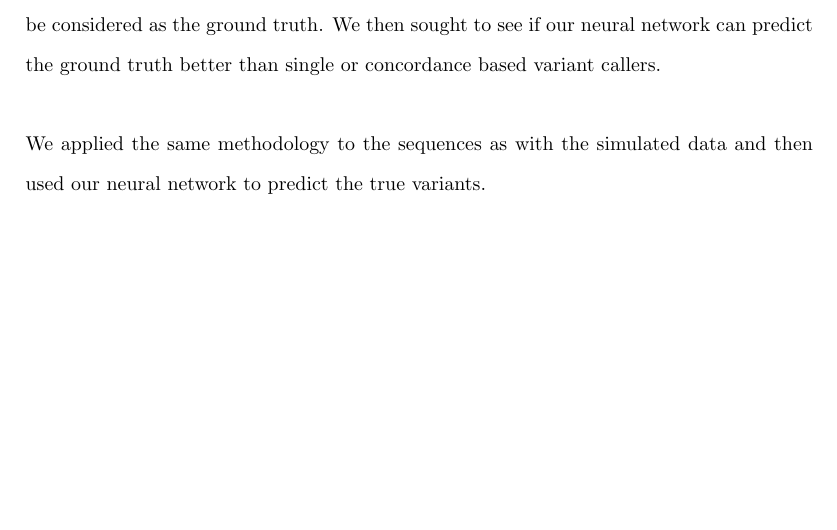
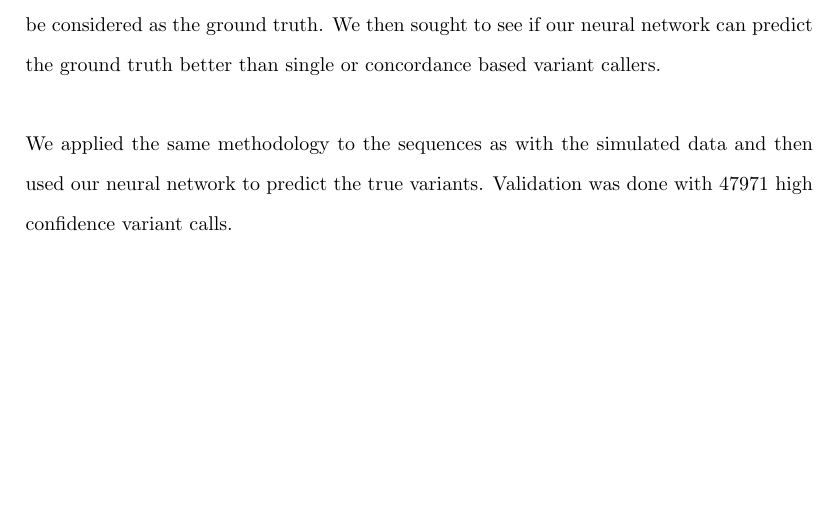
Before and after one commit to EdwinChanSingapore/thesisfinal, a LaTeX document (HT.txt.tex): part of page 38 of 92, cut so that both start at the same text. Compiled offline with pdfLaTeX.

Commit message:
add numbers

```diff
--- a/HT.txt.tex
+++ b/HT.txt.tex
@@ -330,7 +330,7 @@ In terms of overall F1 score, we see that the neural network was able to outperf
 We find that the neural network is more precise than all four callers, with the neural network had a high precision of 0.995 compared to only 0.917 for 4 concordance. This is a 20 fold decrease in the number of false positives, or about 23,000 more false positive calls in the 4 concordance network compared to the neural network. Interestingly, the recall of all the callers was high in the range of 0.90 to 0.95, indicating that while all were able to pick out most of the truth class variables, the main errors came from a high number of false positives that were also called as true mutations. Thus, this provides strong evidence that the neural network is able to sieve out false positives within the dataset and stably predict whether a mutation is true.
 
 \subsection{Benchmarking of Network with NA Datasets}
-After verification of the neural network architecture, optimised parameters and ability to learn with a simulated dataset, we sought to analyse a real dataset to set the validity of the neural network in validating variants. We studied the NA12878 Genome In a Bottle dataset (Zook et al., 2014), which has been used in other variant calling validation pipelines(Talwalkar et al., 2014; Linderman et al., 2014) and contains a set of high confidence variant calls which we can use as ground truth for training and validation. This set of high confidence variant calls are obtained from multiple iterations of orthogonal sequencing methods (using Solid, Illumina platforms, Roche 454 sequencing and Ion torrent technologies). The usage of multiple platforms enables an intersection of variants that can be considered as the ground truth. We then sought to see if our neural network can predict the ground truth better than single or concordance based variant callers. \\\\We applied the same methodology to the sequences as with the simulated data and then used our neural network to predict the true variants.
+After verification of the neural network architecture, optimised parameters and ability to learn with a simulated dataset, we sought to analyse a real dataset to set the validity of the neural network in validating variants. We studied the NA12878 Genome In a Bottle dataset (Zook et al., 2014), which has been used in other variant calling validation pipelines(Talwalkar et al., 2014; Linderman et al., 2014) and contains a set of high confidence variant calls which we can use as ground truth for training and validation. This set of high confidence variant calls are obtained from multiple iterations of orthogonal sequencing methods (using Solid, Illumina platforms, Roche 454 sequencing and Ion torrent technologies). The usage of multiple platforms enables an intersection of variants that can be considered as the ground truth. We then sought to see if our neural network can predict the ground truth better than single or concordance based variant callers. \\\\We applied the same methodology to the sequences as with the simulated data and then used our neural network to predict the true variants. Validation was done with 47971 high confidence variant calls.
 \begin{figure}[H]
 \includegraphics[width=\textwidth]{naheadsupcomparison.jpg}
 \caption{Comparison of Variant Callers}
```
Also changed, not shown: HT.txt.pdf, 2 other files.
